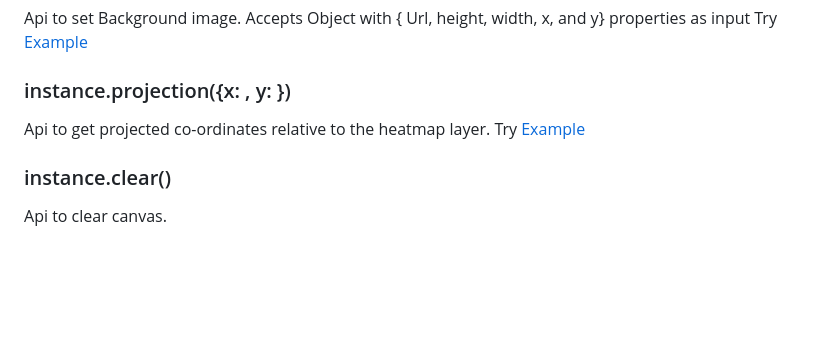
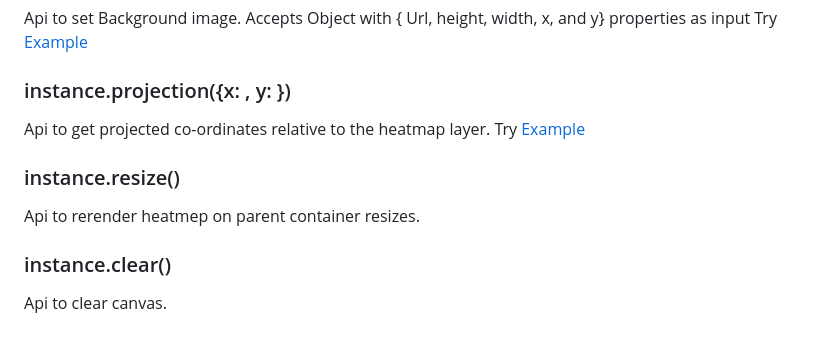
Before and after one commit to nswamy14/visual-heatmap, a Markdown page: README.md, the part around the change. GitHub-like rendering; blank space fills up the shorter version.

```diff
--- a/README.md
+++ b/README.md
@@ -147,5 +147,8 @@ Try [Example](https://nswamy14.github.io/visual-heatmap/demo/heatmap3.html)
 Api to get projected co-ordinates relative to the heatmap layer.
 Try [Example](https://nswamy14.github.io/visual-heatmap/demo/heatmapWithLabels.html)
 
+### instance.resize()
+Api to rerender heatmep on parent container resizes.
+
 ### instance.clear()
 Api to clear canvas.
```
